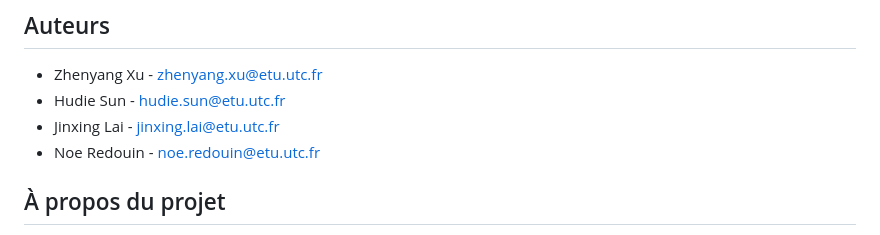
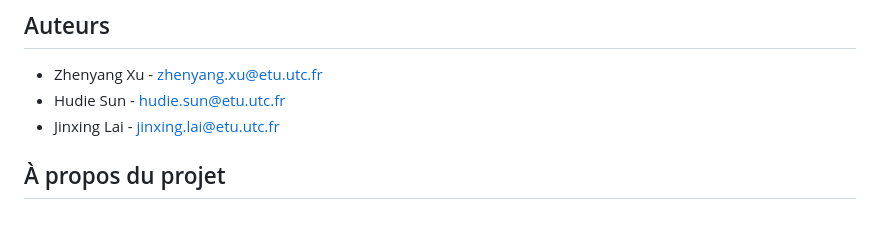
Before and after one commit to Sandrineavida/Vivarium_Multi-Agent_Golang, a Markdown page: README.md, the part around one of its changes. GitHub-like rendering.

```diff
--- a/README.md
+++ b/README.md
@@ -5,7 +5,6 @@
 - Zhenyang Xu - zhenyang.xu@etu.utc.fr
 - Hudie Sun - hudie.sun@etu.utc.fr
 - Jinxing Lai - jinxing.lai@etu.utc.fr
-- Noe Redouin - noe.redouin@etu.utc.fr
 
 ## À propos du projet
 
```
Also changed, not shown: other parts of README.md (+11 -11 lines).
